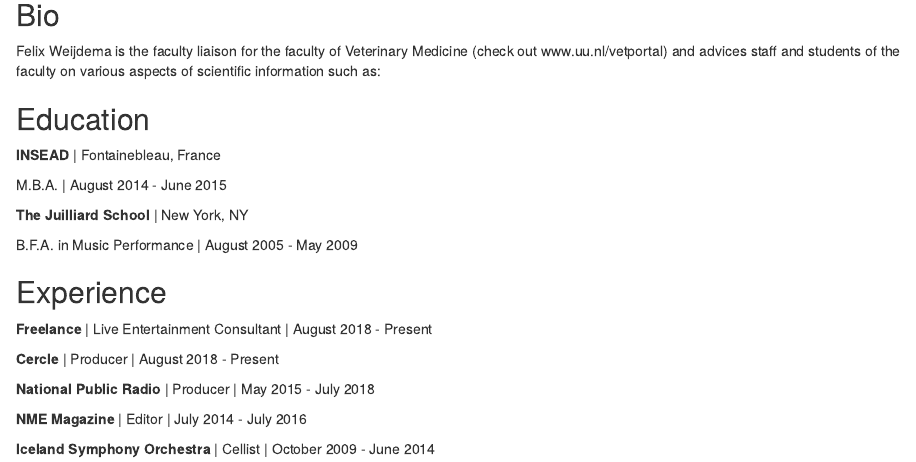
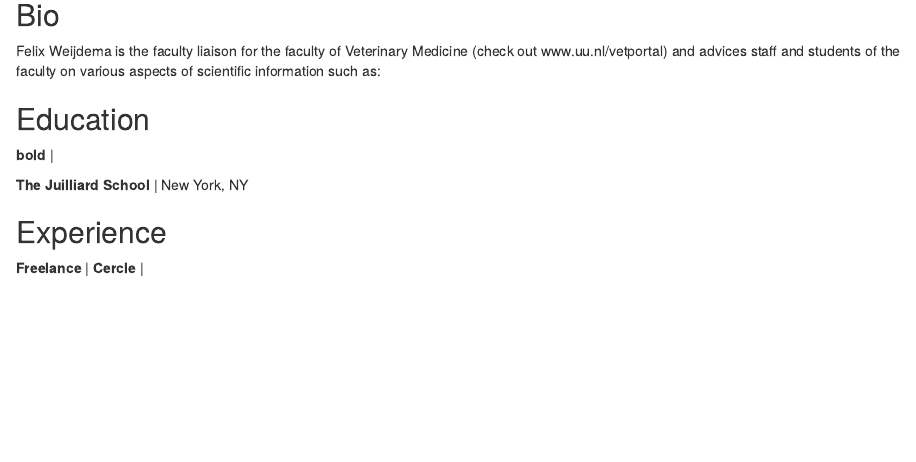
Before and after one commit to FelixWdm/postcardwebsite, an R Markdown document (index.Rmd): the page in a window 1100 px wide, from 80 px down. Rendered offline with R 4.5, knitr and Pandoc, with nearby package versions; drawn as R Markdown's standard HTML page in place of the format the file asks for.

Commit message:
Update index.Rmd

```diff
--- a/index.Rmd
+++ b/index.Rmd
@@ -28,22 +28,12 @@
 
 ## Education
 
-**INSEAD** | Fontainebleau, France
-
-M.B.A. | August 2014 - June 2015
+**bold** |
 
 **The Juilliard School** | New York, NY
 
-B.F.A. in Music Performance | August 2005 - May 2009
 
 ## Experience
 
-**Freelance** | Live Entertainment Consultant | August 2018 - Present
-
-**Cercle** | Producer | August 2018 - Present
-
-**National Public Radio** | Producer | May 2015 - July 2018
-
-**NME Magazine** | Editor | July 2014 - July 2016
-
-**Iceland Symphony Orchestra** | Cellist | October 2009 - June 2014
+**Freelance** |
+**Cercle** |
```
